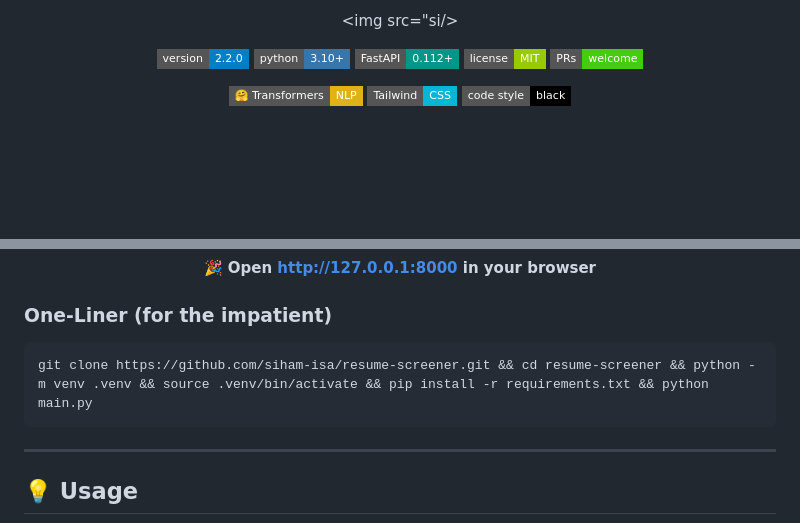
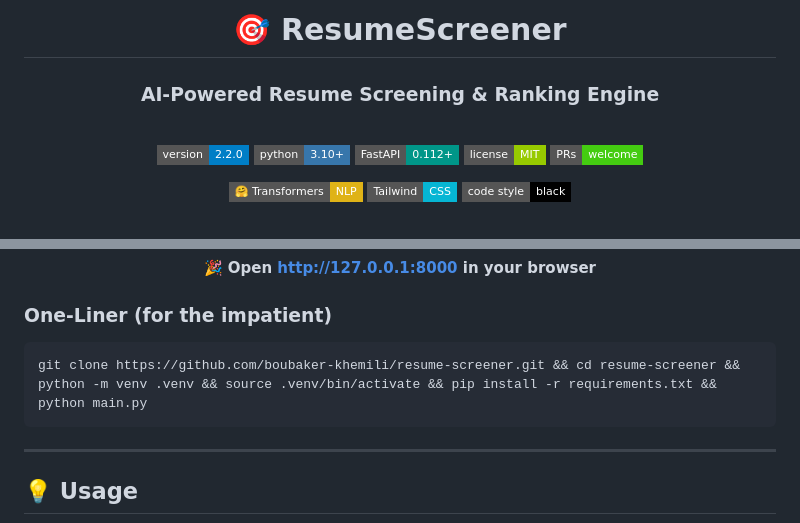
Before and after one commit to Seham-ISA/ResumeScreener, a Markdown page: README.md, 2 parts joined by grey strips. GitHub-like rendering; badges without logos; blank space fills up the shorter version.

````diff
--- a/README.md
+++ b/README.md
@@ -1,7 +1,10 @@
 <div align="center">
 
-<!-- Custom Banner -->
-<img src="si/>
+# 🎯 ResumeScreener
+
+### AI-Powered Resume Screening & Ranking Engine
+
+<br/>
 
 <!-- Badges Row 1 - Status -->
 [![Version](https://img.shields.io/badge/version-2.2.0-blue?style=flat-square)](https://github.com/siham-isa/resume-screener/releases)
@@ -224,7 +227,7 @@ python main.py
 ### One-Liner (for the impatient)
 
 ```bash
-git clone https://github.com/siham-isa/resume-screener.git && cd resume-screener && python -m venv .venv && source .venv/bin/activate && pip install -r requirements.txt && python main.py
+git clone https://github.com/boubaker-khemili/resume-screener.git && cd resume-screener && python -m venv .venv && source .venv/bin/activate && pip install -r requirements.txt && python main.py
 ```
 
 ---
````
Also changed, not shown: other parts of README.md (+6 -2 lines).
